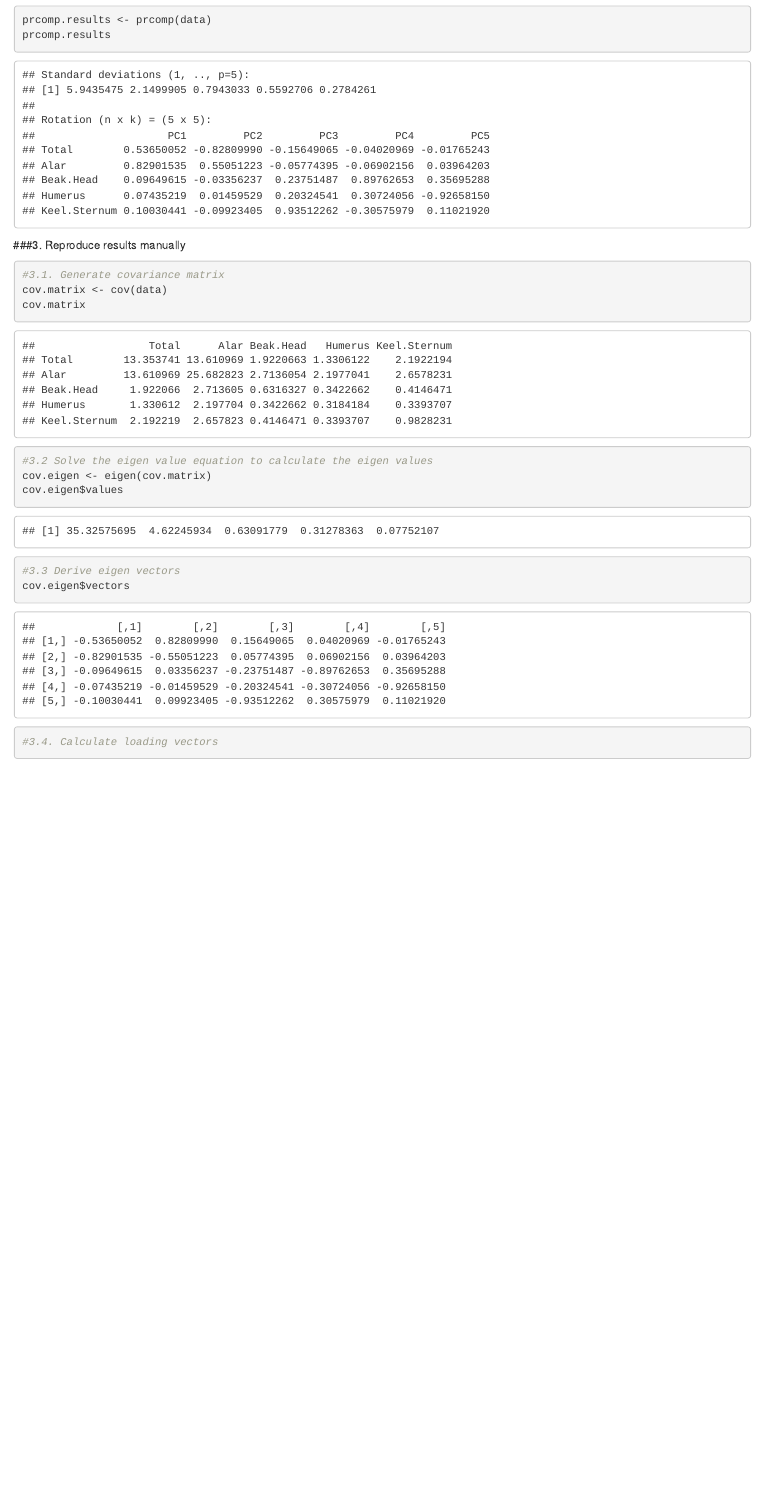
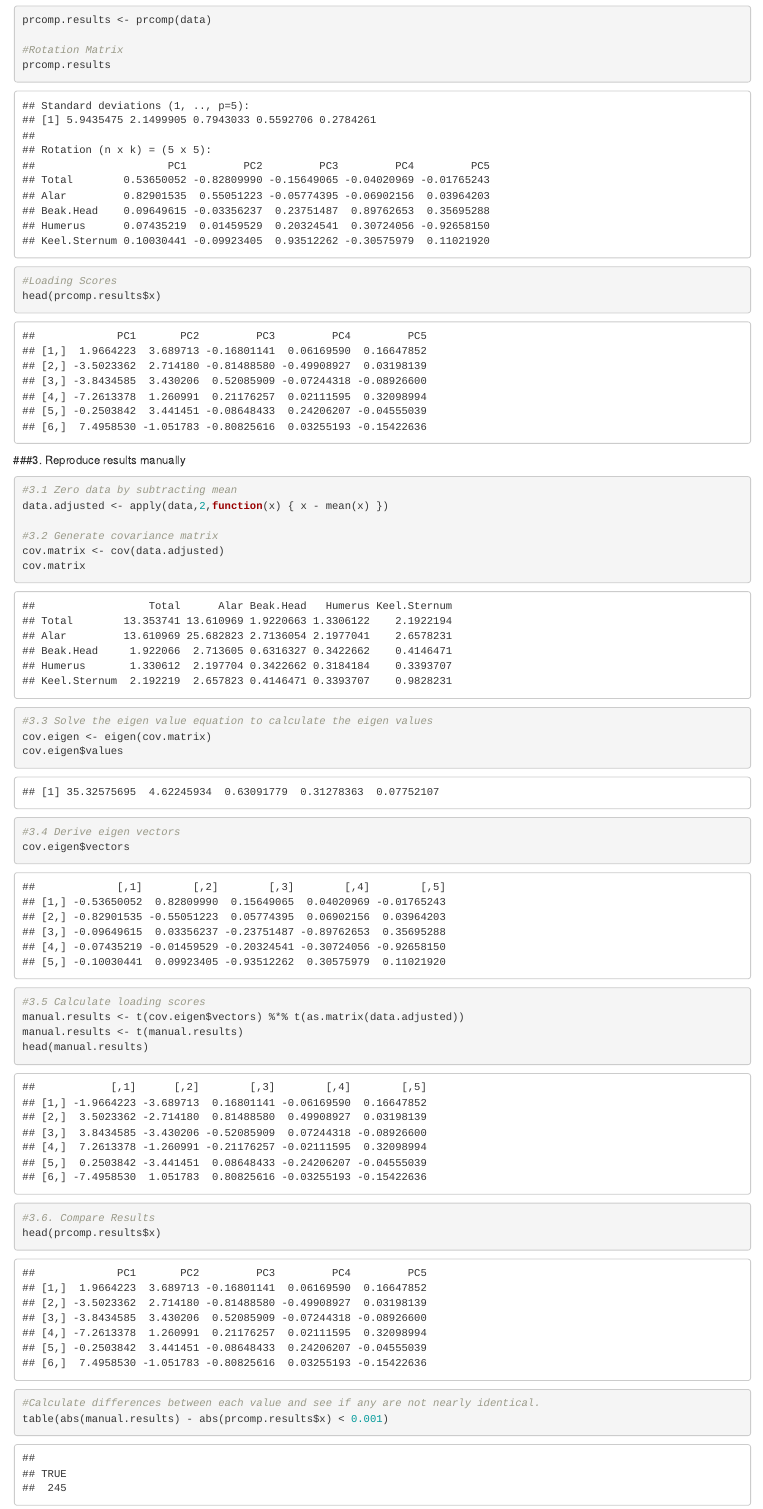
Before and after one commit to acartas/geog606, an R Markdown document (hw03.Rmd): the page in a window 1100 px wide, from 690 px down. Rendered offline with R 4.5, knitr and Pandoc, with nearby package versions; drawn as R Markdown's standard HTML page in place of the format the file asks for.

Commit message:
Completed hw 03.

````diff
--- a/hw03.Rmd
+++ b/hw03.Rmd
@@ -35,25 +35,40 @@ head(data)
 
 ```{r}
 prcomp.results <- prcomp(data)
+
+#Rotation Matrix
 prcomp.results
 
+#Loading Scores
+head(prcomp.results$x)
 ```
 
 ###3. Reproduce results manually
 
 
 ```{r}
-#3.1. Generate covariance matrix
-cov.matrix <- cov(data)
+#3.1 Zero data by subtracting mean
+data.adjusted <- apply(data,2,function(x) { x - mean(x) })
+
+#3.2 Generate covariance matrix
+cov.matrix <- cov(data.adjusted)
 cov.matrix
 
-#3.2 Solve the eigen value equation to calculate the eigen values
+#3.3 Solve the eigen value equation to calculate the eigen values
 cov.eigen <- eigen(cov.matrix)
 cov.eigen$values
 
-#3.3 Derive eigen vectors
+#3.4 Derive eigen vectors
 cov.eigen$vectors
 
-#3.4. Calculate loading vectors
+#3.5 Calculate loading scores
+manual.results <- t(cov.eigen$vectors) %*% t(as.matrix(data.adjusted))
+manual.results <- t(manual.results)
+head(manual.results)
 
+#3.6. Compare Results
+head(prcomp.results$x)
+
+#Calculate differences between each value and see if any are not nearly identical.
+table(abs(manual.results) - abs(prcomp.results$x) < 0.001)
 ```
````
Also changed, not shown: 1 other file.
